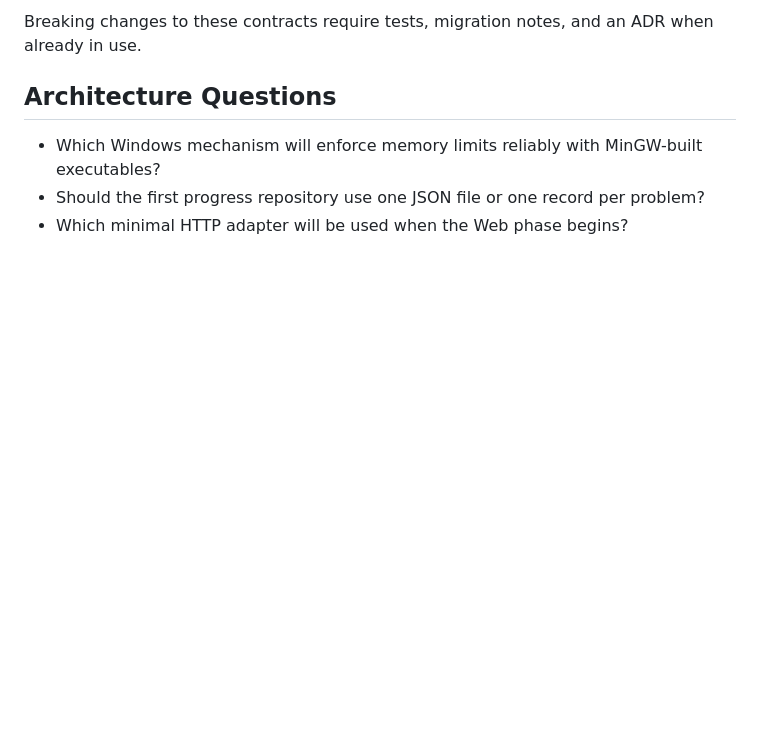
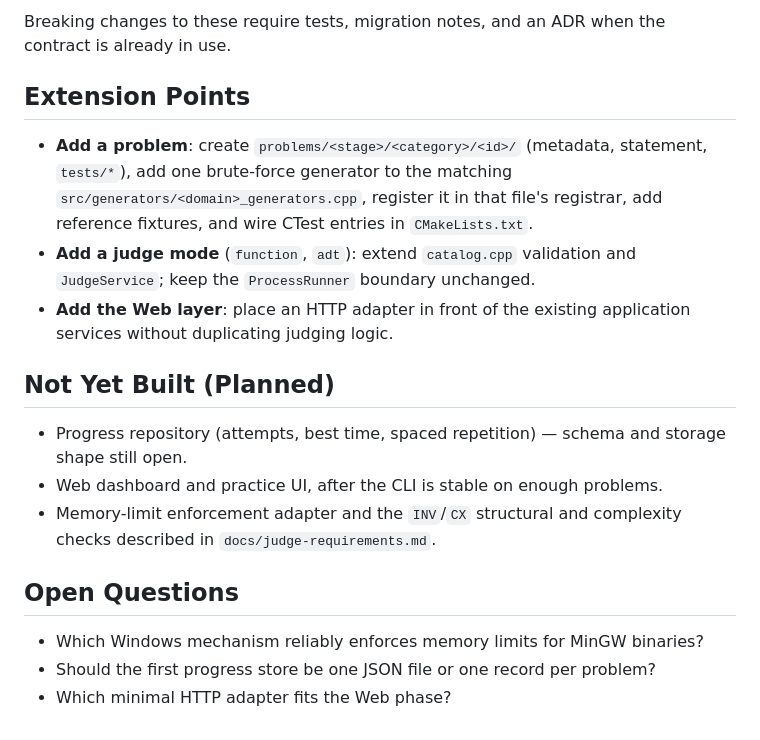
Before and after one commit to aionyx02/data_struct_and_algorithm_base-to_advance_practice, a Markdown page: docs/architecture.md, the part around one of its changes. GitHub-like rendering; blank space fills up the shorter version.

```diff
--- a/docs/architecture.md
+++ b/docs/architecture.md
@@ -84,8 +154,28 @@ contracts or process boundaries requires an ADR update.
 
-Breaking changes to these contracts require tests, migration notes, and an ADR when already in use.
+Breaking changes to these require tests, migration notes, and an ADR when the
+contract is already in use.
 
-## Architecture Questions
+## Extension Points
 
-- Which Windows mechanism will enforce memory limits reliably with MinGW-built executables?
-- Should the first progress repository use one JSON file or one record per problem?
-- Which minimal HTTP adapter will be used when the Web phase begins?
+- **Add a problem**: create `problems/<stage>/<category>/<id>/` (metadata,
+  statement, `tests/*`), add one brute-force generator to the matching
+  `src/generators/<domain>_generators.cpp`, register it in that file's
+  registrar, add reference fixtures, and wire CTest entries in `CMakeLists.txt`.
+- **Add a judge mode** (`function`, `adt`): extend `catalog.cpp` validation and
+  `JudgeService`; keep the `ProcessRunner` boundary unchanged.
+- **Add the Web layer**: place an HTTP adapter in front of the existing
+  application services without duplicating judging logic.
+
+## Not Yet Built (Planned)
+
+- Progress repository (attempts, best time, spaced repetition) — schema and
+  storage shape still open.
+- Web dashboard and practice UI, after the CLI is stable on enough problems.
+- Memory-limit enforcement adapter and the `INV`/`CX` structural and complexity
+  checks described in `docs/judge-requirements.md`.
+
+## Open Questions
+
+- Which Windows mechanism reliably enforces memory limits for MinGW binaries?
+- Should the first progress store be one JSON file or one record per problem?
+- Which minimal HTTP adapter fits the Web phase?
```
Also changed, not shown: other parts of docs/architecture.md (+121 -51 lines).
